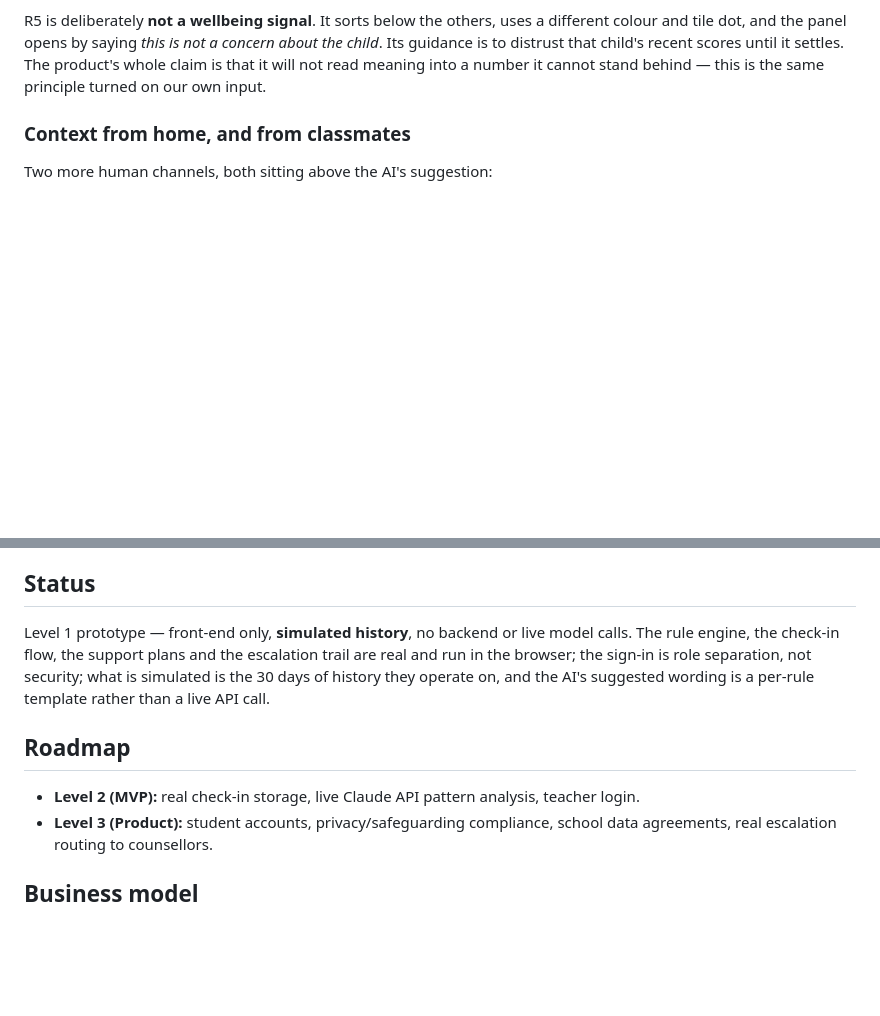
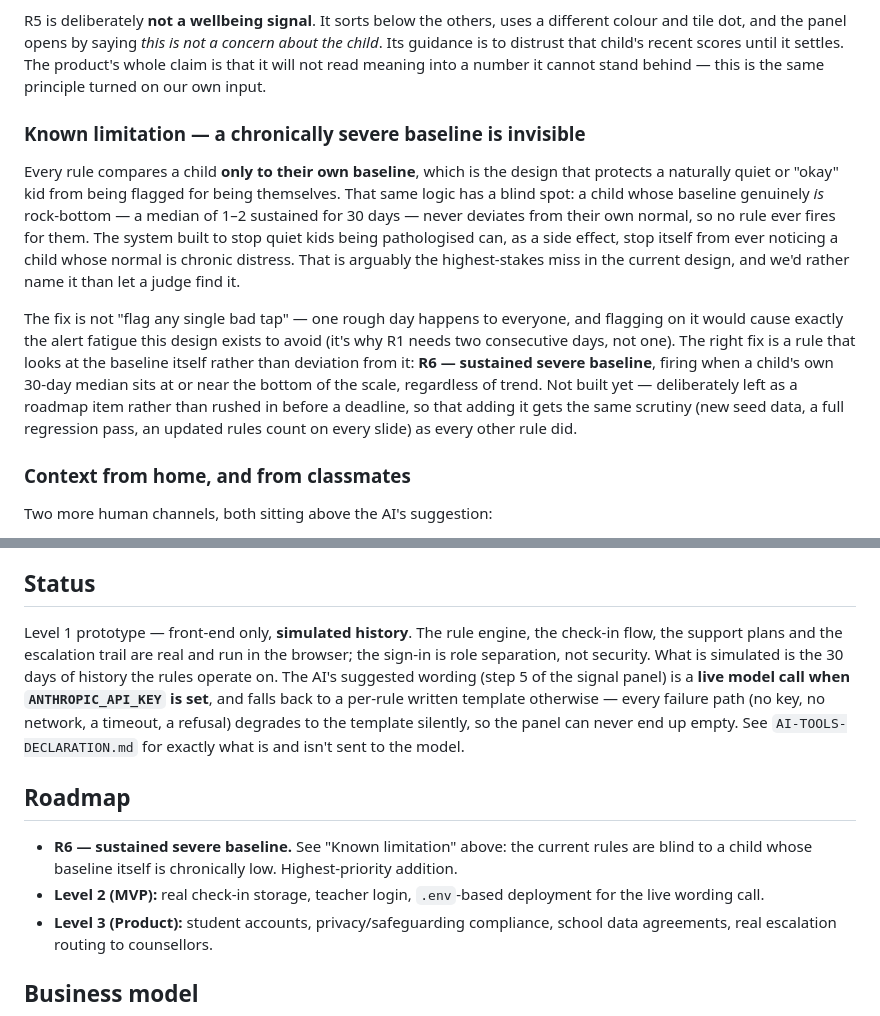
Before and after one commit to ArthurAlexandre28/Hackathon_ICL, a Markdown page: README.md, 2 parts joined by grey strips. Rendered like a GitHub page; blank space fills up the shorter version.

```diff
--- a/README.md
+++ b/README.md
@@ -38,6 +38,25 @@ colour and tile dot, and the panel opens by saying *this is not a concern about
 Its guidance is to distrust that child's recent scores until it settles. The product's
 whole claim is that it will not read meaning into a number it cannot stand behind — this
 is the same principle turned on our own input.
+
+### Known limitation — a chronically severe baseline is invisible
+
+Every rule compares a child **only to their own baseline**, which is the design that
+protects a naturally quiet or "okay" kid from being flagged for being themselves. That same
+logic has a blind spot: a child whose baseline genuinely *is* rock-bottom — a median of 1–2
+sustained for 30 days — never deviates from their own normal, so no rule ever fires for
+them. The system built to stop quiet kids being pathologised can, as a side effect, stop
+itself from ever noticing a child whose normal is chronic distress. That is arguably the
+highest-stakes miss in the current design, and we'd rather name it than let a judge find it.
+
+The fix is not "flag any single bad tap" — one rough day happens to everyone, and flagging
+on it would cause exactly the alert fatigue this design exists to avoid (it's why R1 needs
+two consecutive days, not one). The right fix is a rule that looks at the baseline itself
+rather than deviation from it: **R6 — sustained severe baseline**, firing when a child's own
+30-day median sits at or near the bottom of the scale, regardless of trend. Not built yet —
+deliberately left as a roadmap item rather than rushed in before a deadline, so that adding
+it gets the same scrutiny (new seed data, a full regression pass, an updated rules count on
+every slide) as every other rule did.
 
 ### Context from home, and from classmates
 
@@ -269,15 +288,21 @@ This is the core of the pitch, not a disclaimer bolted on:
 
 ## Status
 
-Level 1 prototype — front-end only, **simulated history**, no backend or live model calls.
-The rule engine, the check-in flow, the support plans and the escalation trail are real
-and run in the browser; the sign-in is role separation, not security;
-what is simulated is the 30 days of history they operate on, and the AI's suggested
-wording is a per-rule template rather than a live API call.
+Level 1 prototype — front-end only, **simulated history**. The rule engine, the check-in
+flow, the support plans and the escalation trail are real and run in the browser; the
+sign-in is role separation, not security. What is simulated is the 30 days of history the
+rules operate on. The AI's suggested wording (step 5 of the signal panel) is a **live
+model call when `ANTHROPIC_API_KEY` is set**, and falls back to a per-rule written template
+otherwise — every failure path (no key, no network, a timeout, a refusal) degrades to the
+template silently, so the panel can never end up empty. See `AI-TOOLS-DECLARATION.md` for
+exactly what is and isn't sent to the model.
 
 ## Roadmap
 
-- **Level 2 (MVP):** real check-in storage, live Claude API pattern analysis, teacher login.
+- **R6 — sustained severe baseline.** See "Known limitation" above: the current rules are
+  blind to a child whose baseline itself is chronically low. Highest-priority addition.
+- **Level 2 (MVP):** real check-in storage, teacher login, `.env`-based deployment for the
+  live wording call.
 - **Level 3 (Product):** student accounts, privacy/safeguarding compliance, school data
   agreements, real escalation routing to counsellors.
 
```
Also changed, not shown: AI-TOOLS-DECLARATION.md (+17 -10 lines).
